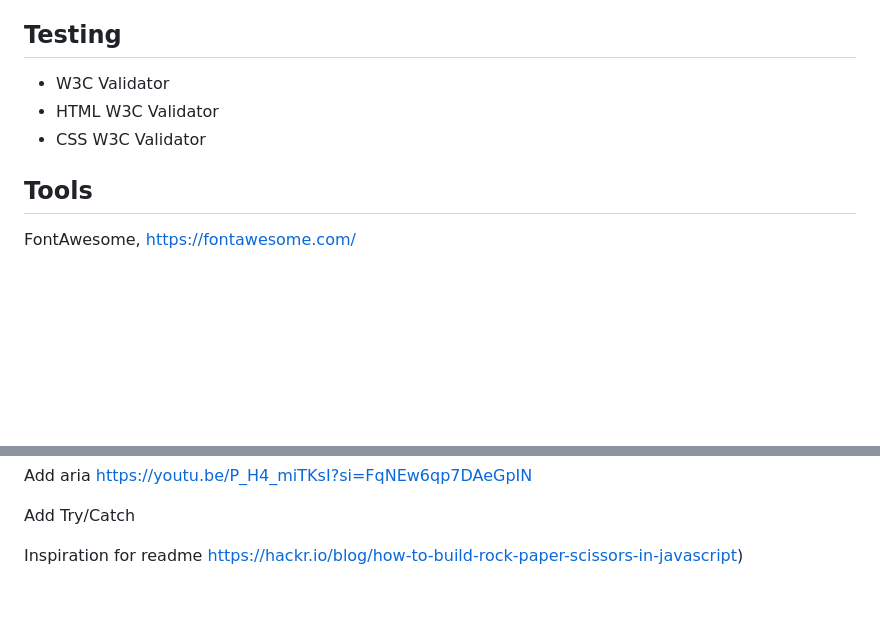
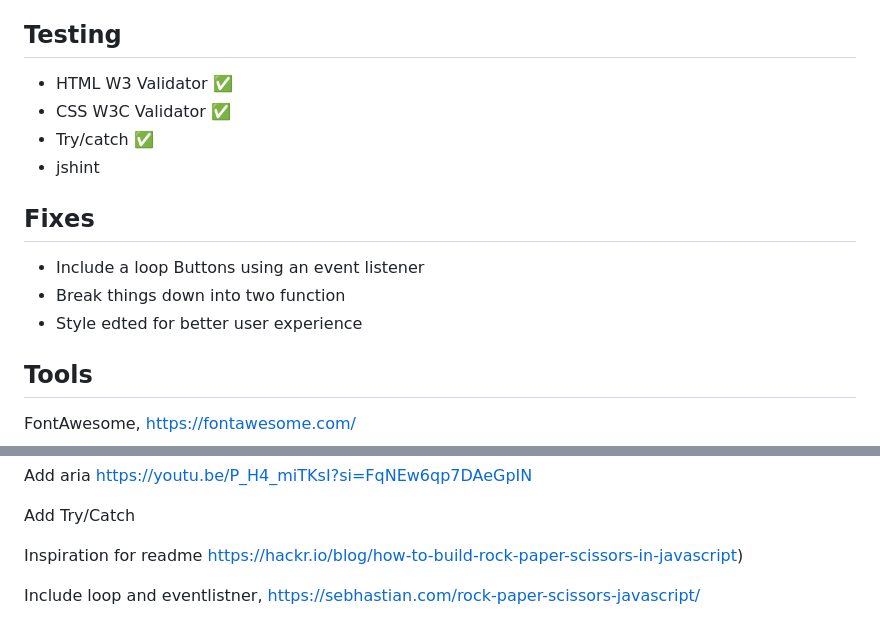
Before and after one commit to Josseyo/BarWar-game, a Markdown page: README.md, 2 parts joined by grey strips. Rendered like a GitHub page; blank space fills up the shorter version.

Commit message:
readme: Add and edit Testing and Fixes

```diff
--- a/README.md
+++ b/README.md
@@ -174,9 +174,17 @@ Dynamically update HTML content with JavaScript to display current selections, r
 React to user click by adding event listeners for the rock, paper, and scissors buttons.
 
 ## Testing
-* W3C Validator
-* HTML W3C Validator
-* CSS W3C Validator
+
+* HTML W3 Validator	✅
+* CSS W3C Validator	✅
+* Try/catch			✅
+* jshint
+
+## Fixes
+
+* Include a loop Buttons using an event listener
+* Break things down into two function
+* Style edted for better user experience
 
 ## Tools
 FontAwesome, https://fontawesome.com/
@@ -200,3 +208,5 @@ Add aria https://youtu.be/P_H4_miTKsI?si=FqNEw6qp7DAeGpIN
 Add Try/Catch
 
 Inspiration for readme  https://hackr.io/blog/how-to-build-rock-paper-scissors-in-javascript)
+
+Include loop and eventlistner, https://sebhastian.com/rock-paper-scissors-javascript/
```
